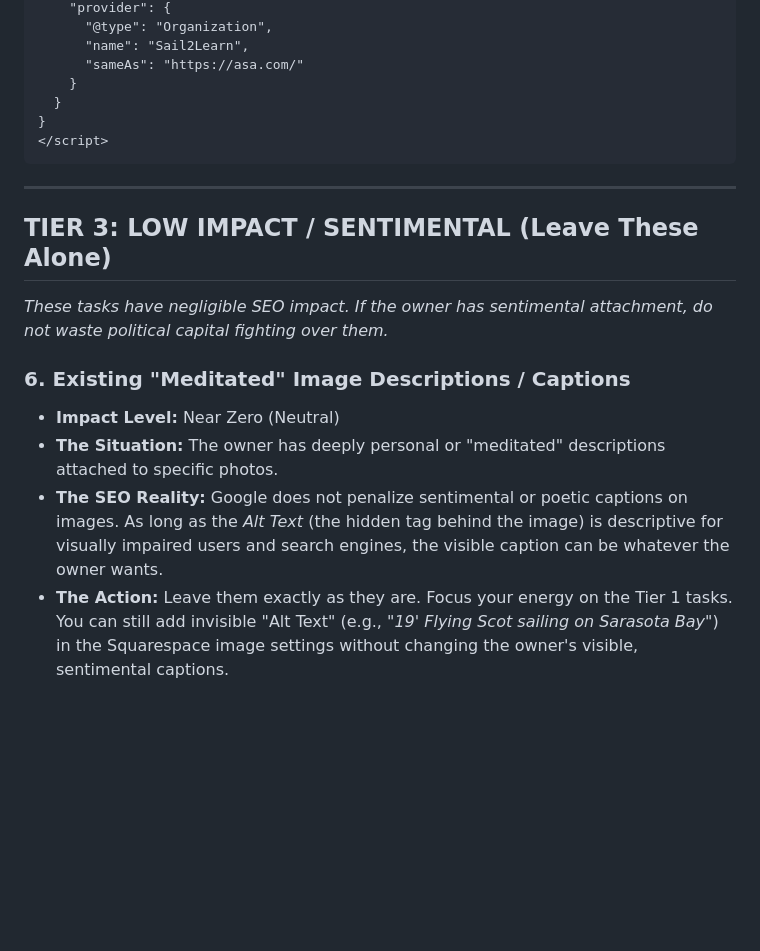
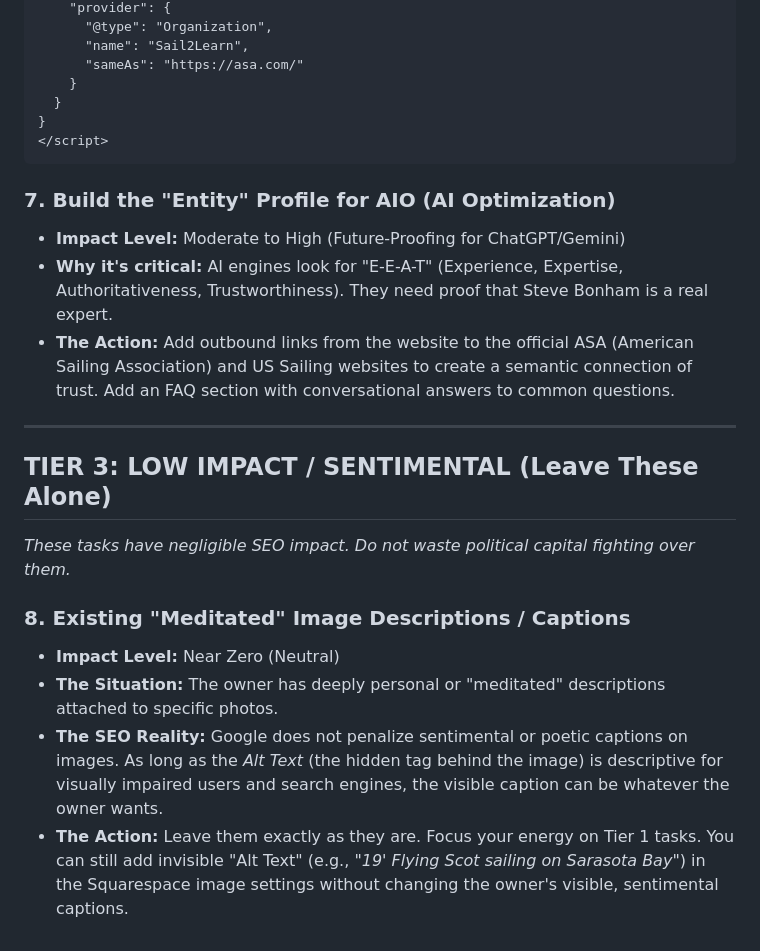
Before and after one commit to SnowOracle/sail2learn-seo, a Markdown page: sail2learn-seo-strategy.md, the part around one of its changes. GitHub-like rendering; blank space fills up the shorter version.

````diff
--- a/sail2learn-seo-strategy.md
+++ b/sail2learn-seo-strategy.md
@@ -89,13 +95,18 @@ This document prioritizes our optimization efforts based on **Actual Impact vs.
 </script>
 ```
 
+### 7. Build the "Entity" Profile for AIO (AI Optimization)
+*   **Impact Level:** Moderate to High (Future-Proofing for ChatGPT/Gemini)
+*   **Why it's critical:** AI engines look for "E-E-A-T" (Experience, Expertise, Authoritativeness, Trustworthiness). They need proof that Steve Bonham is a real expert.
+*   **The Action:** Add outbound links from the website to the official ASA (American Sailing Association) and US Sailing websites to create a semantic connection of trust. Add an FAQ section with conversational answers to common questions.
+
 ---
 
 ## TIER 3: LOW IMPACT / SENTIMENTAL (Leave These Alone)
-*These tasks have negligible SEO impact. If the owner has sentimental attachment, do not waste political capital fighting over them.*
+*These tasks have negligible SEO impact. Do not waste political capital fighting over them.*
 
-### 6. Existing "Meditated" Image Descriptions / Captions
+### 8. Existing "Meditated" Image Descriptions / Captions
 *   **Impact Level:** Near Zero (Neutral)
 *   **The Situation:** The owner has deeply personal or "meditated" descriptions attached to specific photos.
 *   **The SEO Reality:** Google does not penalize sentimental or poetic captions on images. As long as the *Alt Text* (the hidden tag behind the image) is descriptive for visually impaired users and search engines, the visible caption can be whatever the owner wants.
-*   **The Action:** Leave them exactly as they are. Focus your energy on the Tier 1 tasks. You can still add invisible "Alt Text" (e.g., *"19' Flying Scot sailing on Sarasota Bay"*) in the Squarespace image settings without changing the owner's visible, sentimental captions.
+*   **The Action:** Leave them exactly as they are. Focus your energy on Tier 1 tasks. You can still add invisible "Alt Text" (e.g., *"19' Flying Scot sailing on Sarasota Bay"*) in the Squarespace image settings without changing the owner's visible, sentimental captions.
````
Also changed, not shown: other parts of sail2learn-seo-strategy.md (+21 -15 lines).
